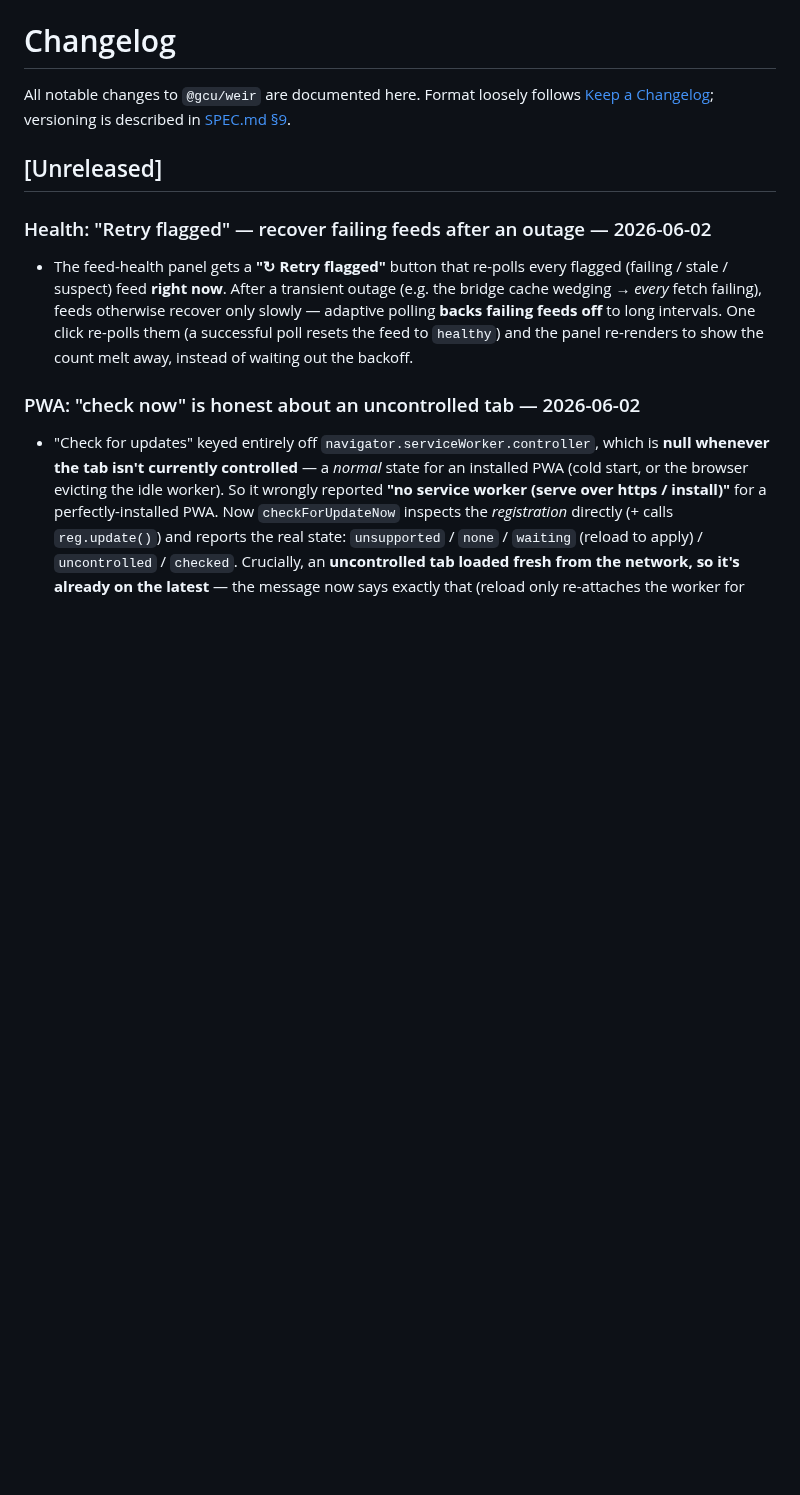
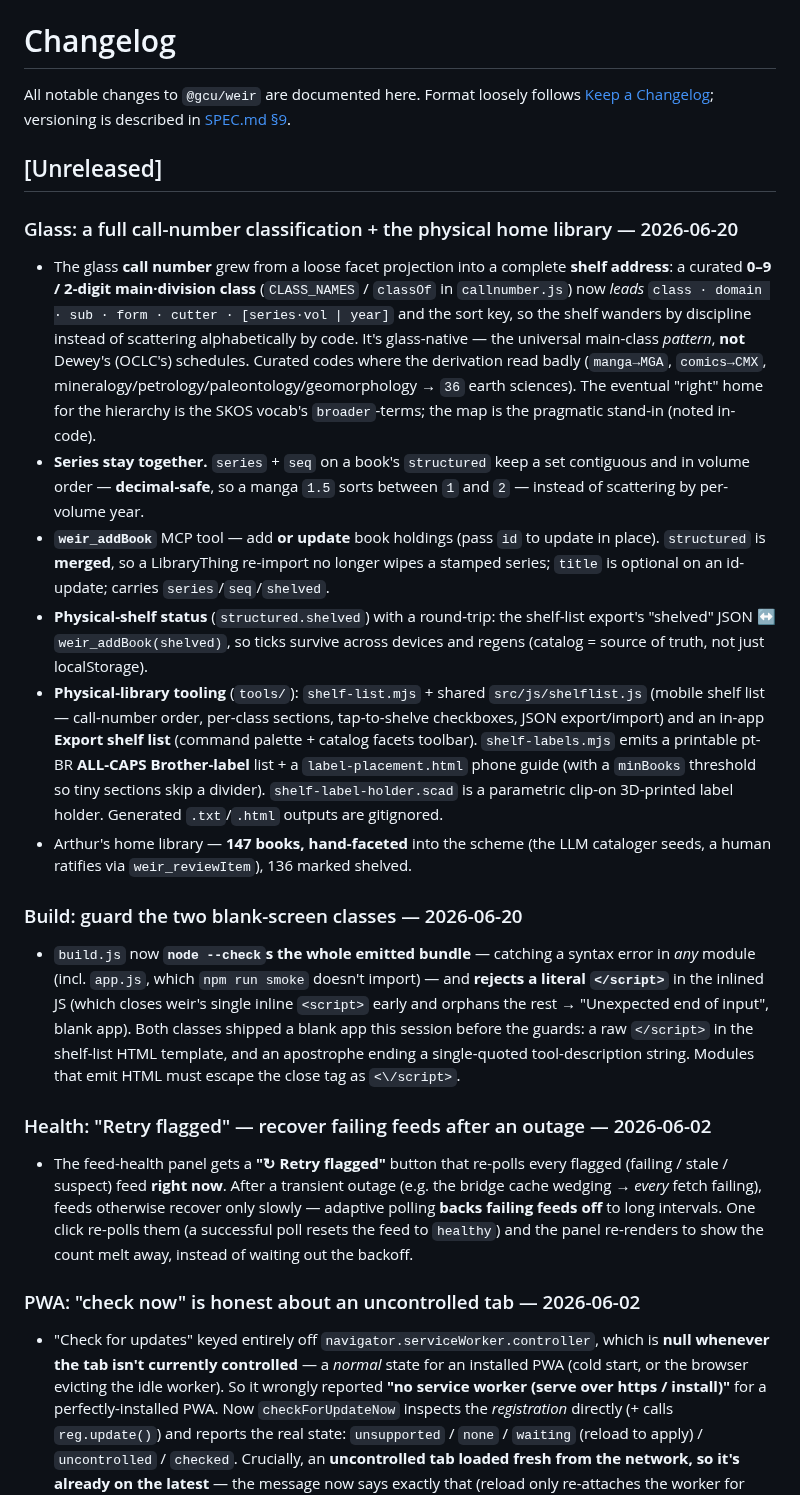
Before and after one commit to gentropic/weir, a Markdown page: CHANGELOG.md, the part around the change. GitHub-like rendering; blank space fills up the shorter version.

Commit message:
docs: record the call-number classification, physical library + build guards
CHANGELOG: the 0–9 main·division call-number classification, weir_addBook (add/update,
merged structured, shelved), the shelf-list/labels/holder tooling, the 147-book hand-
faceted home library, and the </script> + node --check build guards.
GLASS: note the realized organizing system (callnumber.js) under the 'route around DDC' bit.

```diff
--- a/CHANGELOG.md
+++ b/CHANGELOG.md
@@ -5,6 +5,47 @@ All notable changes to `@gcu/weir` are documented here. Format loosely follows
 [SPEC.md §9](SPEC.md).
 
 ## [Unreleased]
+
+### Glass: a full call-number classification + the physical home library — 2026-06-20
+
+- The glass **call number** grew from a loose facet projection into a complete
+  **shelf address**: a curated **0–9 / 2-digit main·division class**
+  (`CLASS_NAMES` / `classOf` in `callnumber.js`) now *leads*
+  `class · domain · sub · form · cutter · [series·vol | year]` and the sort key, so the
+  shelf wanders by discipline instead of scattering alphabetically by code. It's
+  glass-native — the universal main-class *pattern*, **not** Dewey's (OCLC's) schedules.
+  Curated codes where the derivation read badly (`manga→MGA`, `comics→CMX`,
+  mineralogy/petrology/paleontology/geomorphology → `36` earth sciences). The eventual
+  "right" home for the hierarchy is the SKOS vocab's `broader`-terms; the map is the
+  pragmatic stand-in (noted in-code).
+- **Series stay together.** `series` + `seq` on a book's `structured` keep a set
+  contiguous and in volume order — **decimal-safe**, so a manga `1.5` sorts between `1`
+  and `2` — instead of scattering by per-volume year.
+- **`weir_addBook`** MCP tool — add **or update** book holdings (pass `id` to update in
+  place). `structured` is **merged**, so a LibraryThing re-import no longer wipes a
+  stamped series; `title` is optional on an id-update; carries `series`/`seq`/`shelved`.
+- **Physical-shelf status** (`structured.shelved`) with a round-trip: the shelf-list
+  export's "shelved" JSON ↔ `weir_addBook(shelved)`, so ticks survive across devices
+  and regens (catalog = source of truth, not just localStorage).
+- **Physical-library tooling** (`tools/`): `shelf-list.mjs` + shared
+  `src/js/shelflist.js` (mobile shelf list — call-number order, per-class sections,
+  tap-to-shelve checkboxes, JSON export/import) and an in-app **Export shelf list**
+  (command palette + catalog facets toolbar). `shelf-labels.mjs` emits a printable
+  pt-BR **ALL-CAPS Brother-label** list + a `label-placement.html` phone guide (with a
+  `minBooks` threshold so tiny sections skip a divider). `shelf-label-holder.scad` is a
+  parametric clip-on 3D-printed label holder. Generated `.txt`/`.html` outputs are gitignored.
+- Arthur's home library — **147 books, hand-faceted** into the scheme (the LLM cataloger
+  seeds, a human ratifies via `weir_reviewItem`), 136 marked shelved.
+
+### Build: guard the two blank-screen classes — 2026-06-20
+
+- `build.js` now **`node --check`s the whole emitted bundle** — catching a syntax error
+  in *any* module (incl. `app.js`, which `npm run smoke` doesn't import) — and **rejects
+  a literal `</script>`** in the inlined JS (which closes weir's single inline `<script>`
+  early and orphans the rest → "Unexpected end of input", blank app). Both classes shipped
+  a blank app this session before the guards: a raw `</script>` in the shelf-list HTML
+  template, and an apostrophe ending a single-quoted tool-description string. Modules that
+  emit HTML must escape the close tag as `<\/script>`.
 
 ### Health: "Retry flagged" — recover failing feeds after an outage — 2026-06-02
 
```
Also changed, not shown: GLASS.md (+12 -0 lines).
